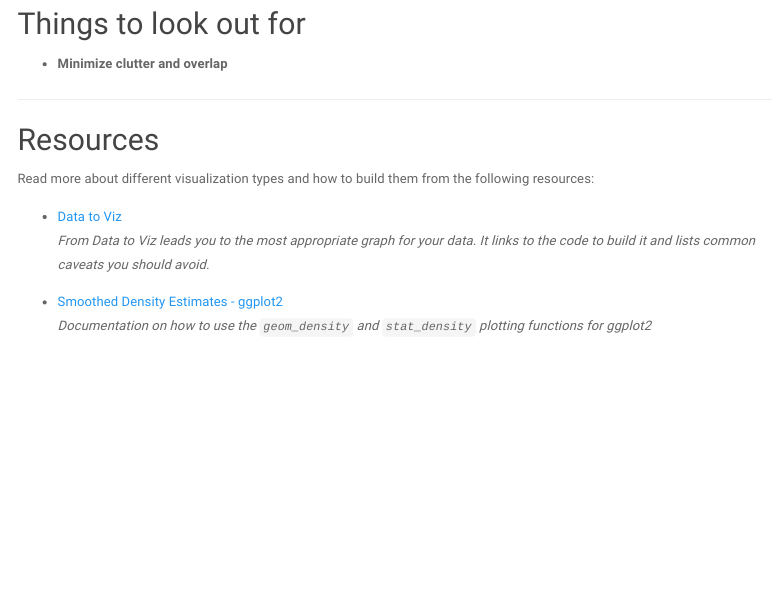
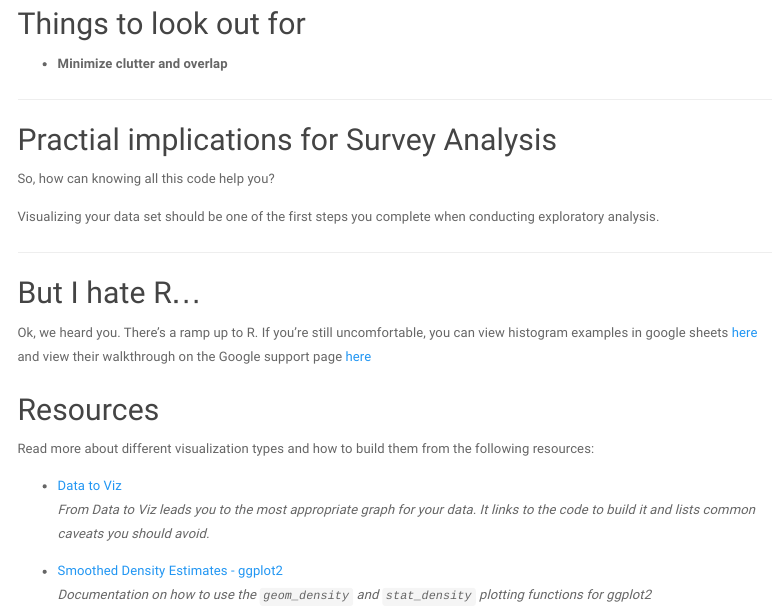
Before and after one commit to lizmcarey/visualizing_distributions, an R Markdown document (Visualizing_distributions.Rmd): the page in a window 1100 px wide, from 12180 px down. Rendered offline with R 4.5, knitr and Pandoc, with nearby package versions; code that draws random numbers runs with fixed seeds of ours; menus at the side of the page are left out; the gapminder table comes from the copy in Python's plotly package.

Commit message:
google sheets mention

```diff
--- a/Visualizing_distributions.Rmd
+++ b/Visualizing_distributions.Rmd
@@ -443,9 +443,18 @@ ggplot(gapminder,
 +  **Minimize clutter and overlap**
 
 
+***
 
+## Practial implications for Survey Analysis
+So, how can knowing all this code help you?
+
+Visualizing your data set should be one of the first steps you complete when conducting exploratory analysis.
 
 ***
+
+## But I hate R...
+
+Ok, we heard you. There's a ramp up to R. If you're still uncomfortable, you can view histogram examples in google sheets [here](https://docs.google.com/spreadsheets/d/1KC1Cx1nHfNrVRSom1QXc42q8S_VSo9KmJA9nrZx3Ils/edit?usp=sharing) and view their walkthrough on the Google support page [here](https://support.google.com/docs/answer/9146867?hl=en)
 
 ## Resources
 
```
Also changed, not shown: 1 other file.
